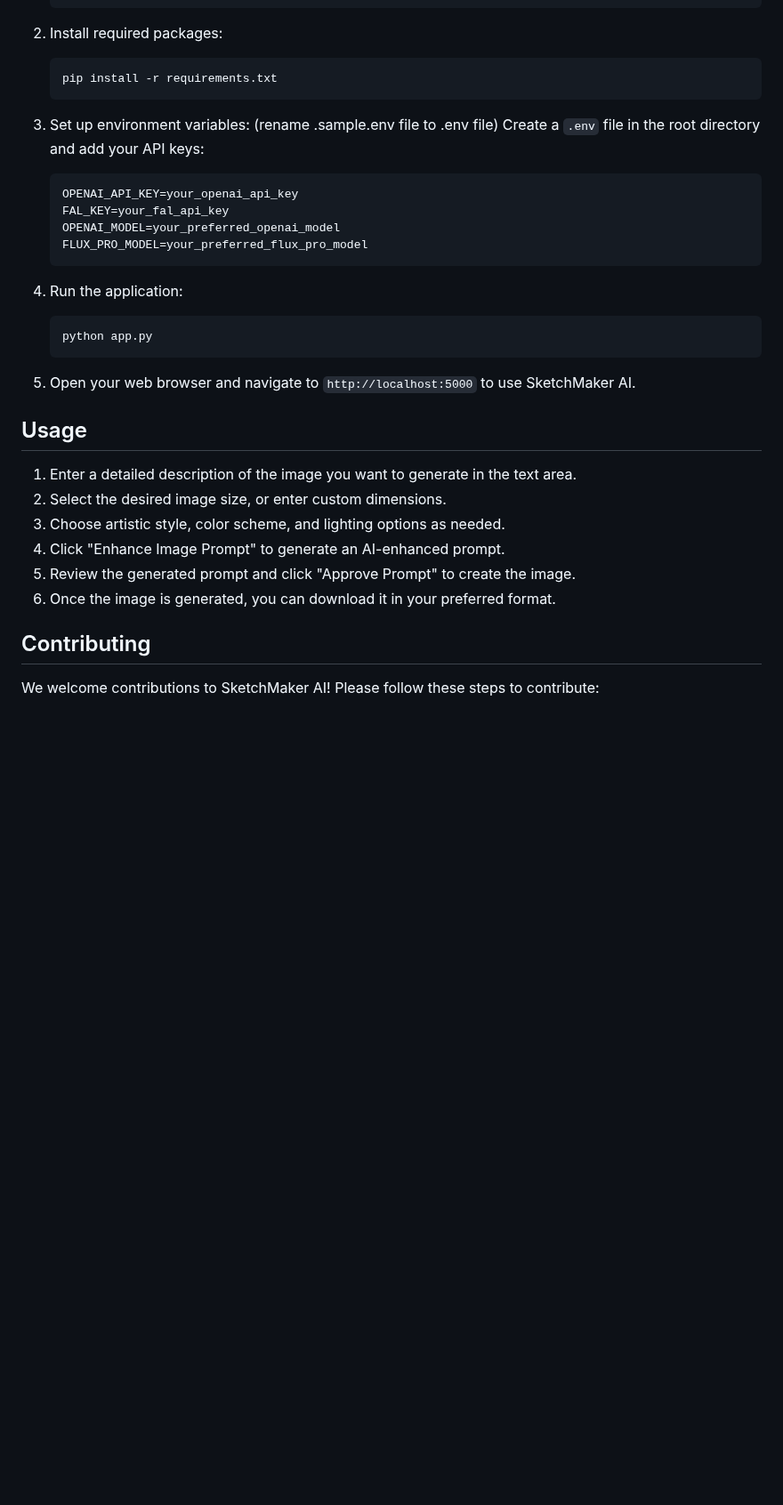
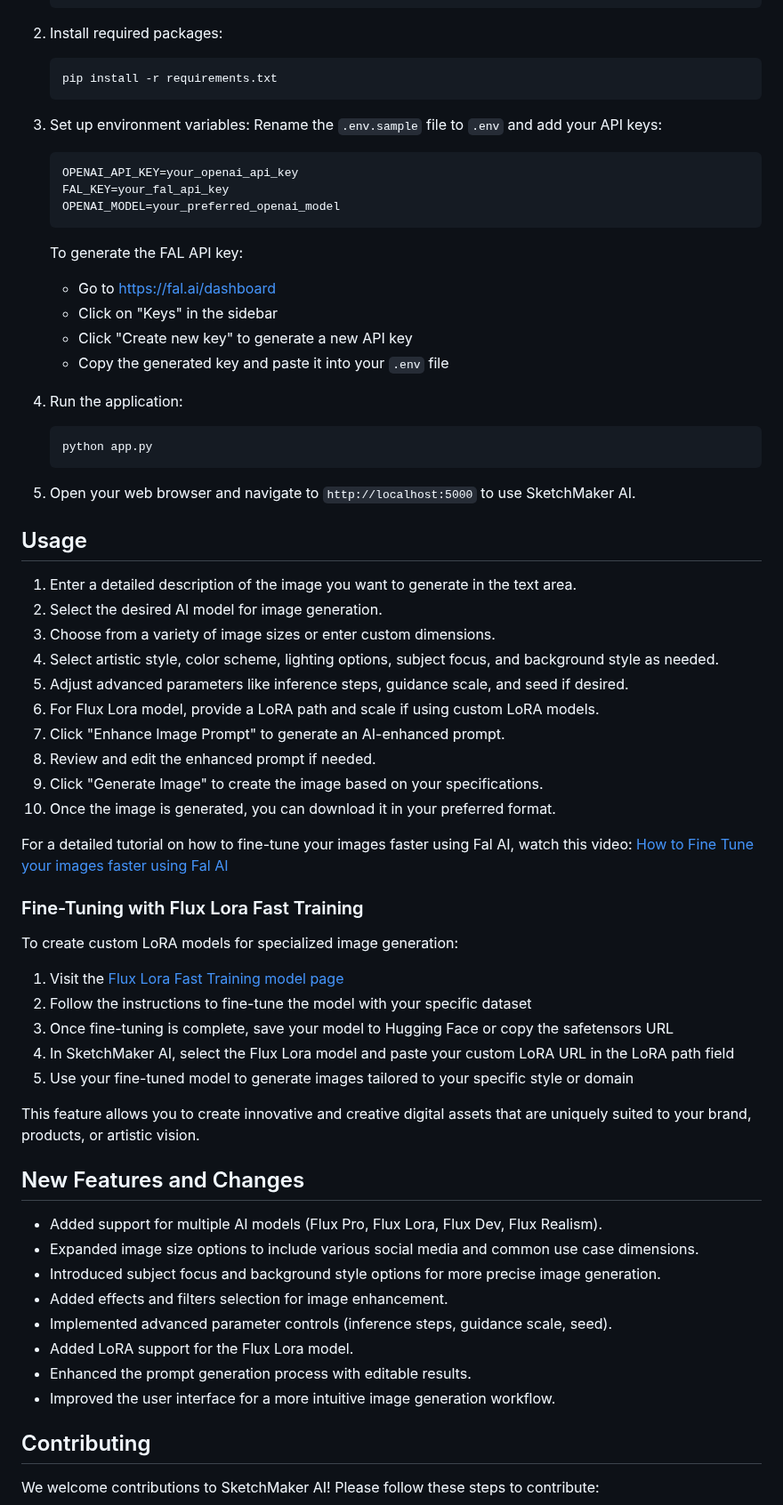
Before and after one commit to marketcalls/sketchmaker, a Markdown page: README.md, the part around one of its changes. Shown at 89% size. Rendered like a GitHub page; blank space fills up the shorter version.

````diff
--- a/README.md
+++ b/README.md
@@ -39,14 +61,19 @@ SketchMaker AI is an advanced AI-powered image generation tool that creates cust
    pip install -r requirements.txt
    ```
 
-3. Set up environment variables: (rename .sample.env file to .env file)
-   Create a `.env` file in the root directory and add your API keys:
+3. Set up environment variables:
+   Rename the `.env.sample` file to `.env` and add your API keys:
    ```
    OPENAI_API_KEY=your_openai_api_key
    FAL_KEY=your_fal_api_key
    OPENAI_MODEL=your_preferred_openai_model
-   FLUX_PRO_MODEL=your_preferred_flux_pro_model
    ```
+
+   To generate the FAL API key:
+   - Go to https://fal.ai/dashboard
+   - Click on "Keys" in the sidebar
+   - Click "Create new key" to generate a new API key
+   - Copy the generated key and paste it into your `.env` file
 
 4. Run the application:
    ```
@@ -58,11 +85,41 @@ SketchMaker AI is an advanced AI-powered image generation tool that creates cust
 ## Usage
 
 1. Enter a detailed description of the image you want to generate in the text area.
-2. Select the desired image size, or enter custom dimensions.
-3. Choose artistic style, color scheme, and lighting options as needed.
-4. Click "Enhance Image Prompt" to generate an AI-enhanced prompt.
-5. Review the generated prompt and click "Approve Prompt" to create the image.
-6. Once the image is generated, you can download it in your preferred format.
+2. Select the desired AI model for image generation.
+3. Choose from a variety of image sizes or enter custom dimensions.
+4. Select artistic style, color scheme, lighting options, subject focus, and background style as needed.
+5. Adjust advanced parameters like inference steps, guidance scale, and seed if desired.
+6. For Flux Lora model, provide a LoRA path and scale if using custom LoRA models.
+7. Click "Enhance Image Prompt" to generate an AI-enhanced prompt.
+8. Review and edit the enhanced prompt if needed.
+9. Click "Generate Image" to create the image based on your specifications.
+10. Once the image is generated, you can download it in your preferred format.
+
+For a detailed tutorial on how to fine-tune your images faster using Fal AI, watch this video:
+[How to Fine Tune your images faster using Fal AI](https://www.youtube.com/watch?v=rKs2o1gBw3Y)
+
+### Fine-Tuning with Flux Lora Fast Training
+
+To create custom LoRA models for specialized image generation:
+
+1. Visit the [Flux Lora Fast Training model page](https://fal.ai/models/fal-ai/flux-lora-fast-training)
+2. Follow the instructions to fine-tune the model with your specific dataset
+3. Once fine-tuning is complete, save your model to Hugging Face or copy the safetensors URL
+4. In SketchMaker AI, select the Flux Lora model and paste your custom LoRA URL in the LoRA path field
+5. Use your fine-tuned model to generate images tailored to your specific style or domain
+
+This feature allows you to create innovative and creative digital assets that are uniquely suited to your brand, products, or artistic vision.
+
+## New Features and Changes
+
+- Added support for multiple AI models (Flux Pro, Flux Lora, Flux Dev, Flux Realism).
+- Expanded image size options to include various social media and common use case dimensions.
+- Introduced subject focus and background style options for more precise image generation.
+- Added effects and filters selection for image enhancement.
+- Implemented advanced parameter controls (inference steps, guidance scale, seed).
+- Added LoRA support for the Flux Lora model.
+- Enhanced the prompt generation process with editable results.
+- Improved the user interface for a more intuitive image generation workflow.
 
 ## Contributing
 
````
Also changed, not shown: other parts of README.md (+24 -2 lines).
